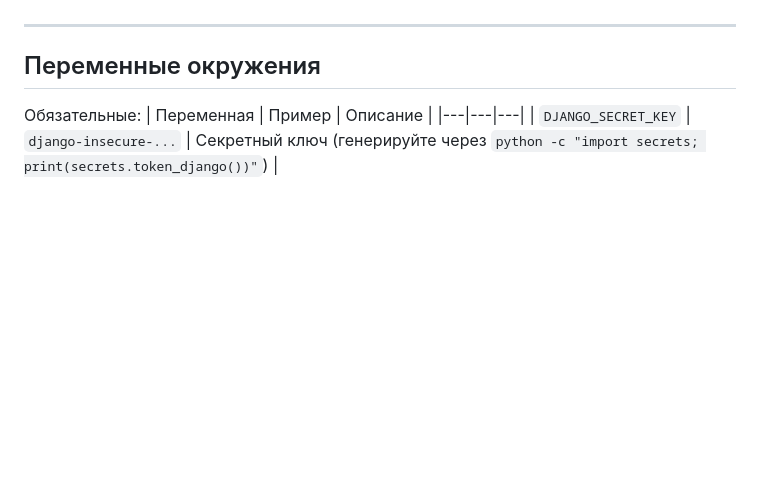
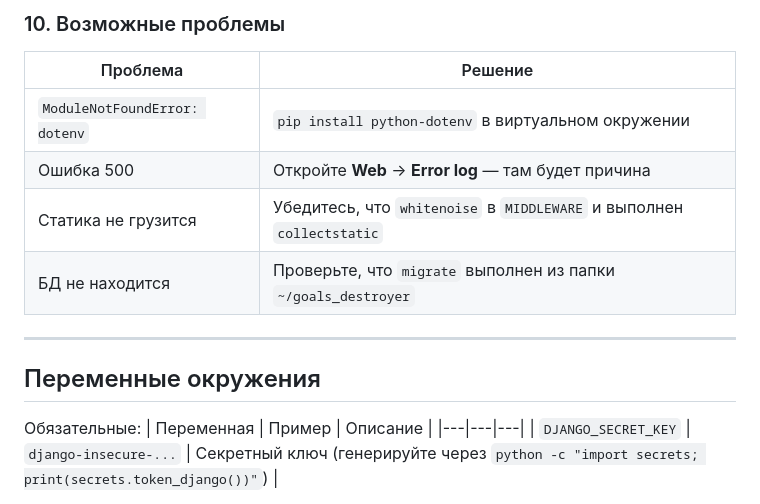
Before and after one commit to Limonchik857/goals_destroyer, a Markdown page: DEPLOY.md, the part around one of its changes. GitHub-like rendering; blank space fills up the shorter version.

```diff
--- a/DEPLOY.md
+++ b/DEPLOY.md
@@ -11,3 +130,11 @@
+### 10. Возможные проблемы
+
+| Проблема | Решение |
+|---|---|
+| `ModuleNotFoundError: dotenv` | `pip install python-dotenv` в виртуальном окружении |
+| Ошибка 500 | Откройте **Web** → **Error log** — там будет причина |
+| Статика не грузится | Убедитесь, что `whitenoise` в `MIDDLEWARE` и выполнен `collectstatic` |
+| БД не находится | Проверьте, что `migrate` выполнен из папки `~/goals_destroyer` |
 
 ---
 
```
Also changed, not shown: other parts of DEPLOY.md (+124 -5 lines).
